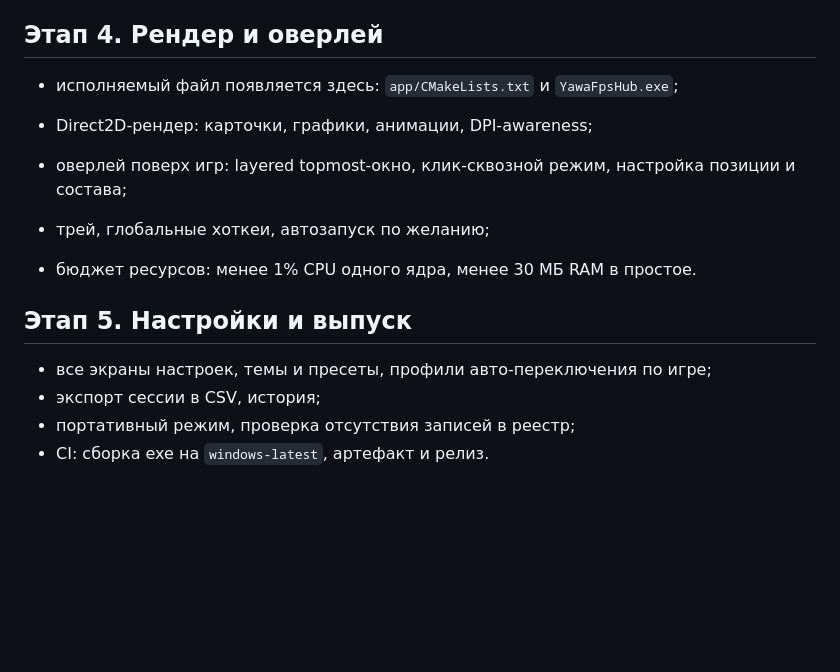
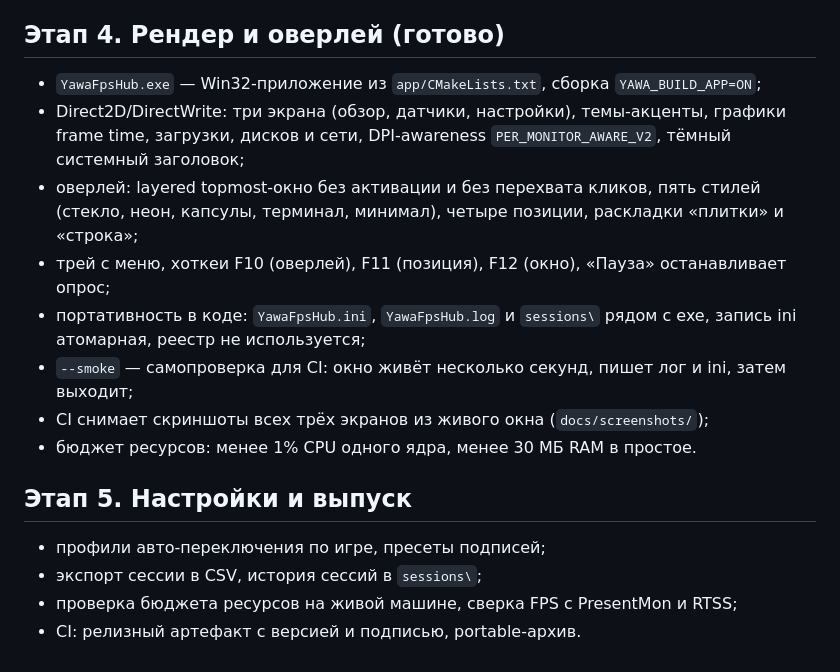
Before and after one commit to YawaRust/YawaFpsHub, a Markdown page: docs/roadmap.md, the part around the change. GitHub-like rendering; blank space fills up the shorter version.

```diff
--- a/docs/roadmap.md
+++ b/docs/roadmap.md
@@ -36,18 +36,23 @@
   что пойдут в интерфейс; собирается и запускается в CI на Windows-раннере;
 - разбор источников и лицензий — `docs/sensors.md`.
 
-## Этап 4. Рендер и оверлей
+## Этап 4. Рендер и оверлей (готово)
 
-- исполняемый файл появляется здесь: `app/CMakeLists.txt` и `YawaFpsHub.exe`;
-
-- Direct2D-рендер: карточки, графики, анимации, DPI-awareness;
-- оверлей поверх игр: layered topmost-окно, клик-сквозной режим, настройка позиции и состава;
-- трей, глобальные хоткеи, автозапуск по желанию;
+- `YawaFpsHub.exe` — Win32-приложение из `app/CMakeLists.txt`, сборка `YAWA_BUILD_APP=ON`;
+- Direct2D/DirectWrite: три экрана (обзор, датчики, настройки), темы-акценты, графики frame time,
+  загрузки, дисков и сети, DPI-awareness `PER_MONITOR_AWARE_V2`, тёмный системный заголовок;
+- оверлей: layered topmost-окно без активации и без перехвата кликов, пять стилей
+  (стекло, неон, капсулы, терминал, минимал), четыре позиции, раскладки «плитки» и «строка»;
+- трей с меню, хоткеи F10 (оверлей), F11 (позиция), F12 (окно), «Пауза» останавливает опрос;
+- портативность в коде: `YawaFpsHub.ini`, `YawaFpsHub.log` и `sessions\` рядом с exe,
+  запись ini атомарная, реестр не используется;
+- `--smoke` — самопроверка для CI: окно живёт несколько секунд, пишет лог и ini, затем выходит;
+- CI снимает скриншоты всех трёх экранов из живого окна (`docs/screenshots/`);
 - бюджет ресурсов: менее 1% CPU одного ядра, менее 30 МБ RAM в простое.
 
 ## Этап 5. Настройки и выпуск
 
-- все экраны настроек, темы и пресеты, профили авто-переключения по игре;
-- экспорт сессии в CSV, история;
-- портативный режим, проверка отсутствия записей в реестр;
-- CI: сборка exe на `windows-latest`, артефакт и релиз.
+- профили авто-переключения по игре, пресеты подписей;
+- экспорт сессии в CSV, история сессий в `sessions\`;
+- проверка бюджета ресурсов на живой машине, сверка FPS с PresentMon и RTSS;
+- CI: релизный артефакт с версией и подписью, portable-архив.
```
Also changed, not shown: README.md (+18 -2 lines), docs/screenshots/dashboard.png (added), docs/screenshots/sensors.png (added), docs/screenshots/settings.png (renamed from stage4-settings.png), stage4-app.png (deleted), stage4-dashboard.png (deleted), stage4-sensors.png (deleted).
